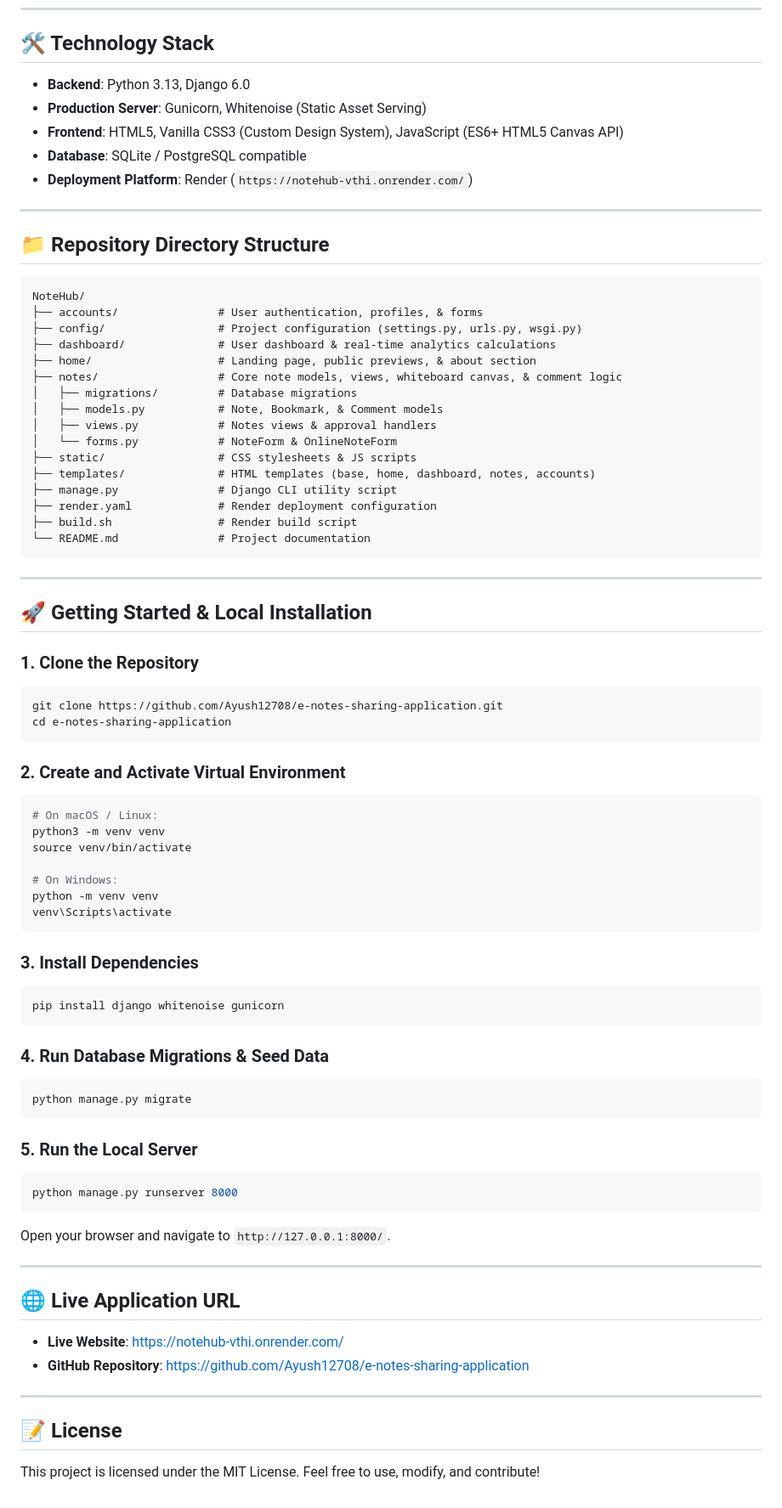
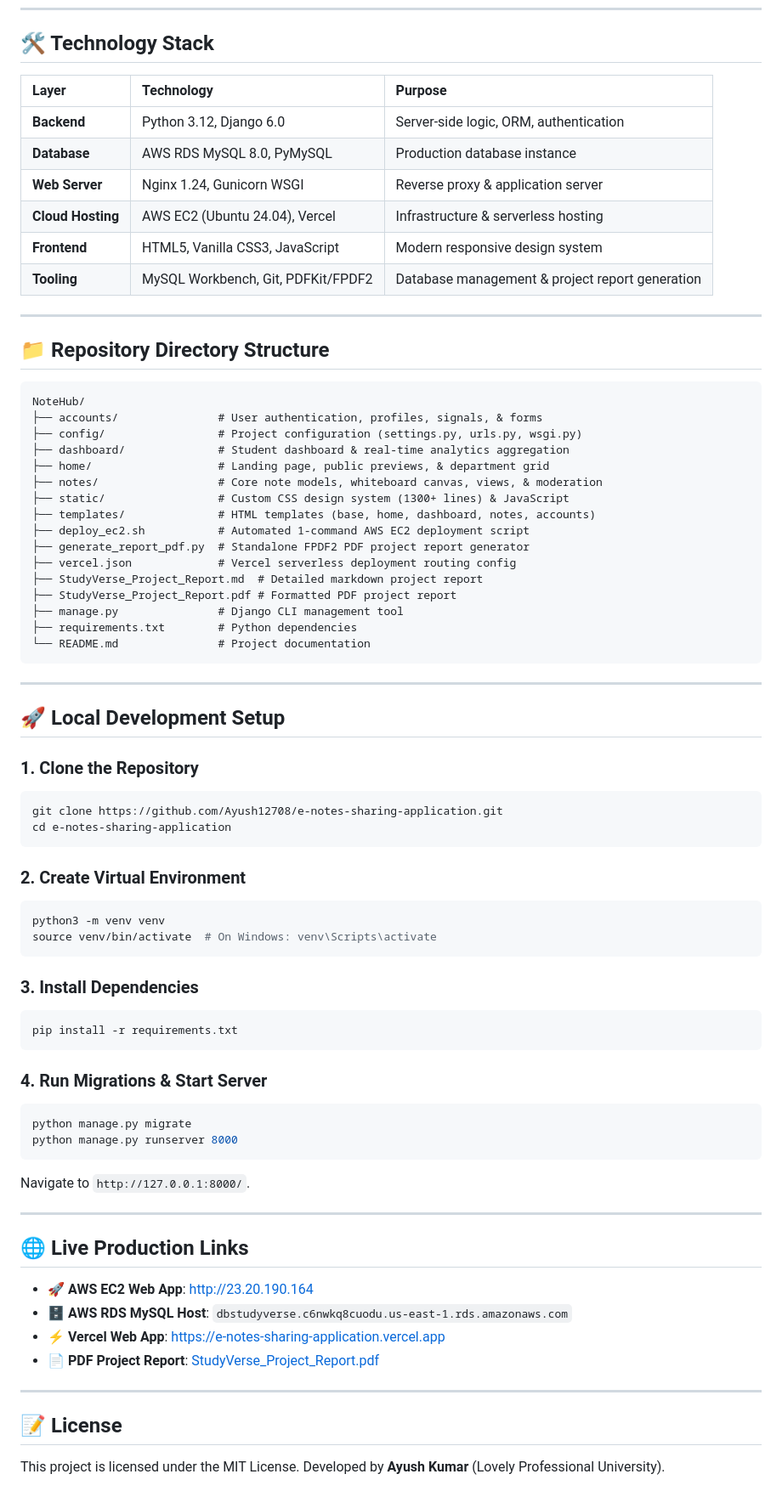
Before and after one commit to Ayush12708/e-notes-sharing-application, a Markdown page: README.md, the part around one of its changes. Shown at 85% size. Rendered like a GitHub page.

Commit message:
Update README.md with AWS EC2 live app, AWS RDS MySQL, Vercel demo, single-card UI, and PDF report link

````diff
--- a/README.md
+++ b/README.md
@@ -59,11 +62,14 @@ You can test the live application instantly on Render using any of the following
 
 ## 🛠️ Technology Stack
 
-- **Backend**: Python 3.13, Django 6.0
-- **Production Server**: Gunicorn, Whitenoise (Static Asset Serving)
-- **Frontend**: HTML5, Vanilla CSS3 (Custom Design System), JavaScript (ES6+ HTML5 Canvas API)
-- **Database**: SQLite / PostgreSQL compatible
-- **Deployment Platform**: Render (`https://notehub-vthi.onrender.com/`)
+| Layer | Technology | Purpose |
+| :--- | :--- | :--- |
+| **Backend** | Python 3.12, Django 6.0 | Server-side logic, ORM, authentication |
+| **Database** | AWS RDS MySQL 8.0, PyMySQL | Production database instance |
+| **Web Server** | Nginx 1.24, Gunicorn WSGI | Reverse proxy & application server |
+| **Cloud Hosting** | AWS EC2 (Ubuntu 24.04), Vercel | Infrastructure & serverless hosting |
+| **Frontend** | HTML5, Vanilla CSS3, JavaScript | Modern responsive design system |
+| **Tooling** | MySQL Workbench, Git, PDFKit/FPDF2 | Database management & project report generation |
 
 ---
 
@@ -71,26 +77,26 @@ You can test the live application instantly on Render using any of the following
 
 ```
 NoteHub/
-├── accounts/               # User authentication, profiles, & forms
+├── accounts/               # User authentication, profiles, signals, & forms
 ├── config/                 # Project configuration (settings.py, urls.py, wsgi.py)
-├── dashboard/              # User dashboard & real-time analytics calculations
-├── home/                   # Landing page, public previews, & about section
-├── notes/                  # Core note models, views, whiteboard canvas, & comment logic
-│   ├── migrations/         # Database migrations
-│   ├── models.py           # Note, Bookmark, & Comment models
-│   ├── views.py            # Notes views & approval handlers
-│   └── forms.py            # NoteForm & OnlineNoteForm
-├── static/                 # CSS stylesheets & JS scripts
+├── dashboard/              # Student dashboard & real-time analytics aggregation
+├── home/                   # Landing page, public previews, & department grid
+├── notes/                  # Core note models, whiteboard canvas, views, & moderation
+├── static/                 # Custom CSS design system (1300+ lines) & JavaScript
 ├── templates/              # HTML templates (base, home, dashboard, notes, accounts)
-├── manage.py               # Django CLI utility script
-├── render.yaml             # Render deployment configuration
-├── build.sh                # Render build script
+├── deploy_ec2.sh           # Automated 1-command AWS EC2 deployment script
+├── generate_report_pdf.py  # Standalone FPDF2 PDF project report generator
+├── vercel.json             # Vercel serverless deployment routing config
+├── StudyVerse_Project_Report.md  # Detailed markdown project report
+├── StudyVerse_Project_Report.pdf # Formatted PDF project report
+├── manage.py               # Django CLI management tool
+├── requirements.txt        # Python dependencies
 └── README.md               # Project documentation
 ```
 
 ---
 
-## 🚀 Getting Started & Local Installation
+## 🚀 Local Development Setup
 
 ### 1. Clone the Repository
 ```bash
@@ -98,42 +104,35 @@ git clone https://github.com/Ayush12708/e-notes-sharing-application.git
 cd e-notes-sharing-application
 ```
 
-### 2. Create and Activate Virtual Environment
+### 2. Create Virtual Environment
 ```bash
-# On macOS / Linux:
 python3 -m venv venv
-source venv/bin/activate
-
-# On Windows:
-python -m venv venv
-venv\Scripts\activate
+source venv/bin/activate  # On Windows: venv\Scripts\activate
 ```
 
 ### 3. Install Dependencies
 ```bash
-pip install django whitenoise gunicorn
+pip install -r requirements.txt
 ```
 
-### 4. Run Database Migrations & Seed Data
+### 4. Run Migrations & Start Server
 ```bash
 python manage.py migrate
-```
-
-### 5. Run the Local Server
-```bash
 python manage.py runserver 8000
 ```
-Open your browser and navigate to `http://127.0.0.1:8000/`.
+Navigate to `http://127.0.0.1:8000/`.
 
 ---
 
-## 🌐 Live Application URL
+## 🌐 Live Production Links
 
-- **Live Website**: [https://notehub-vthi.onrender.com/](https://notehub-vthi.onrender.com/)
-- **GitHub Repository**: [https://github.com/Ayush12708/e-notes-sharing-application](https://github.com/Ayush12708/e-notes-sharing-application)
+- 🚀 **AWS EC2 Web App**: [http://23.20.190.164](http://23.20.190.164)
+- 🗄️ **AWS RDS MySQL Host**: `dbstudyverse.c6nwkq8cuodu.us-east-1.rds.amazonaws.com`
+- ⚡ **Vercel Web App**: [https://e-notes-sharing-application.vercel.app](https://e-notes-sharing-application.vercel.app)
+- 📄 **PDF Project Report**: [StudyVerse_Project_Report.pdf](./StudyVerse_Project_Report.pdf)
 
 ---
 
 ## 📝 License
 
-This project is licensed under the MIT License. Feel free to use, modify, and contribute!
+This project is licensed under the MIT License. Developed by **Ayush Kumar** (Lovely Professional University).
````
Also changed, not shown: other parts of README.md (+38 -35 lines).
